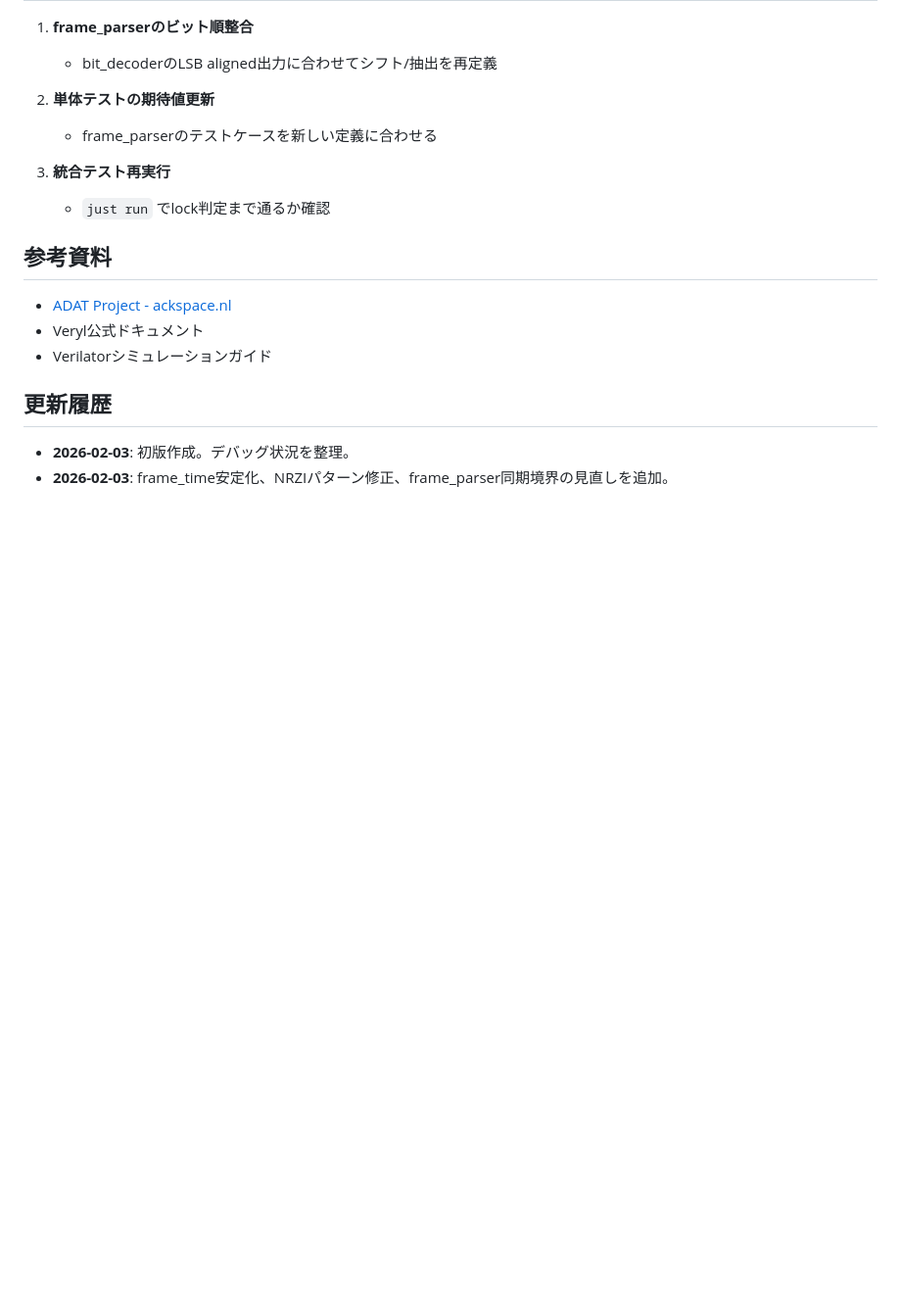
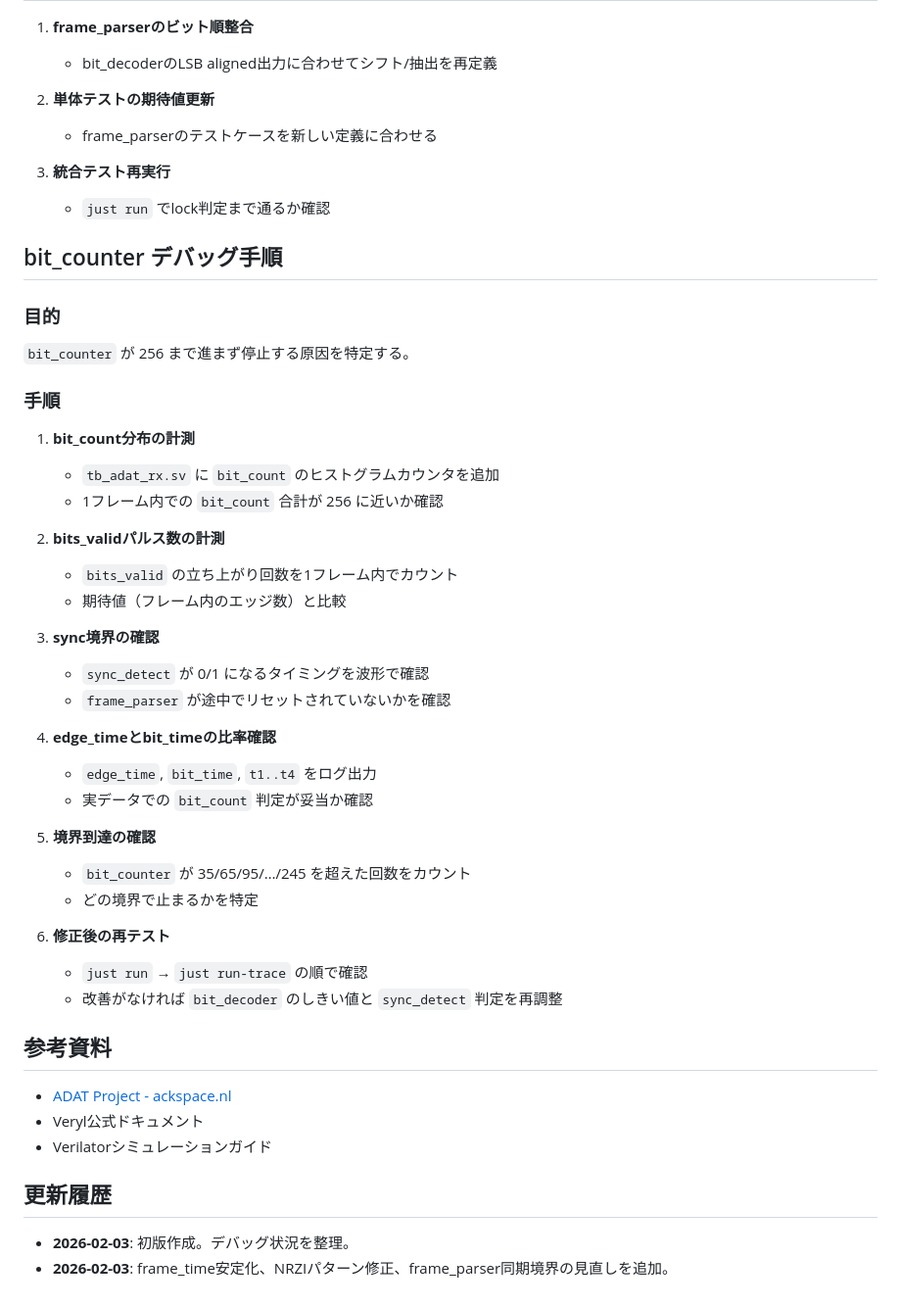
Before and after one commit to AkiyukiOkayasu/adat_rx, a Markdown page: debug_log.md, the part around one of its changes. Shown at 98% size. GitHub-like rendering; blank space fills up the shorter version.

```diff
--- a/debug_log.md
+++ b/debug_log.md
@@ -117,6 +135,38 @@ bit_decoderが出すビット列（LSB aligned）とframe_parserのシフト順
 3. **統合テスト再実行**
    - `just run` でlock判定まで通るか確認
 
+## bit_counter デバッグ手順
+
+### 目的
+
+`bit_counter` が 256 まで進まず停止する原因を特定する。
+
+### 手順
+
+1. **bit_count分布の計測**
+   - `tb_adat_rx.sv` に `bit_count` のヒストグラムカウンタを追加
+   - 1フレーム内での `bit_count` 合計が 256 に近いか確認
+
+2. **bits_validパルス数の計測**
+   - `bits_valid` の立ち上がり回数を1フレーム内でカウント
+   - 期待値（フレーム内のエッジ数）と比較
+
+3. **sync境界の確認**
+   - `sync_detect` が 0/1 になるタイミングを波形で確認
+   - `frame_parser` が途中でリセットされていないかを確認
+
+4. **edge_timeとbit_timeの比率確認**
+   - `edge_time`, `bit_time`, `t1..t4` をログ出力
+   - 実データでの `bit_count` 判定が妥当か確認
+
+5. **境界到達の確認**
+   - `bit_counter` が 35/65/95/…/245 を超えた回数をカウント
+   - どの境界で止まるかを特定
+
+6. **修正後の再テスト**
+   - `just run` → `just run-trace` の順で確認
+   - 改善がなければ `bit_decoder` のしきい値と `sync_detect` 判定を再調整
+
 ## 参考資料
 
 - [ADAT Project - ackspace.nl](https://ackspace.nl/wiki/ADAT_project)
```
Also changed, not shown: other parts of debug_log.md (+50 -32 lines).
